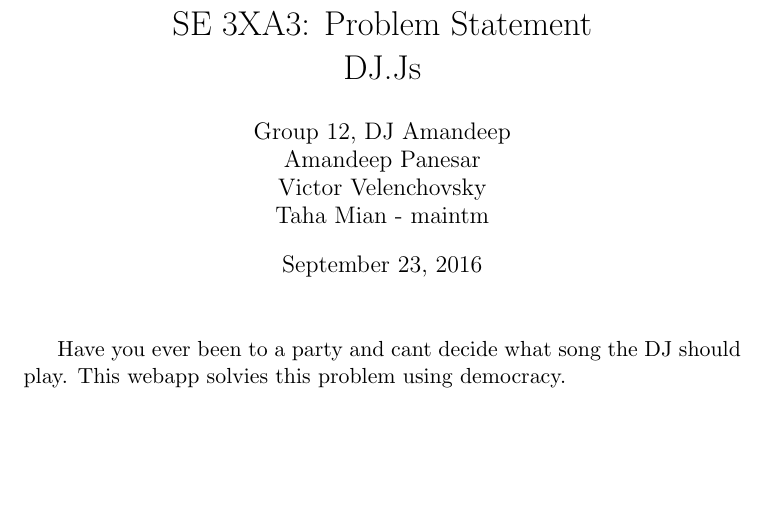
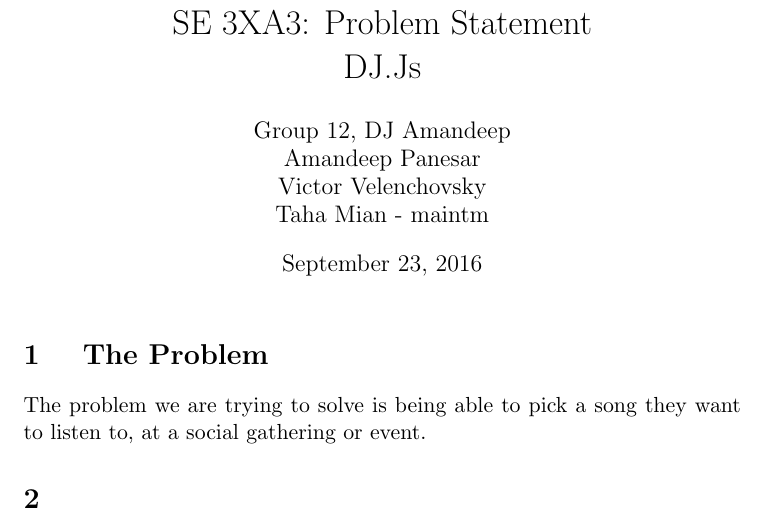
Before and after one commit to tahamian/DJS, a LaTeX document (Doc/ProblemStatement/ProblemStatement.tex): part of page 2 of 2, cut so that both start at the same text, the shorter picture padded with empty space. Compiled offline with pdfLaTeX.

Commit message:
added problem to problem statement

```diff
--- a/Doc/ProblemStatement/ProblemStatement.tex
+++ b/Doc/ProblemStatement/ProblemStatement.tex
@@ -25,8 +25,10 @@ September 22nd 2016 & Taha Mian & Intialize the tex file\\
 \end{table}
 \maketitle
 %\newpage
+\section{ The Problem}
+The problem we are trying to solve is being able to pick a song they want to listen to, at a social gathering or event.
+\section{}
 
-Have you ever been to a party and cant decide what song the DJ should play. This webapp solvies this problem using democracy.
 
 
 
```
